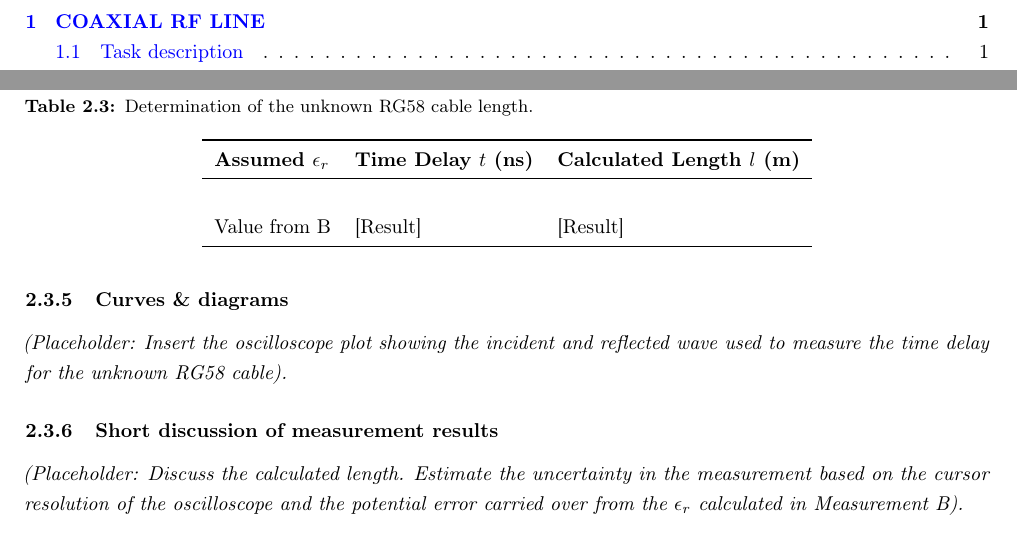
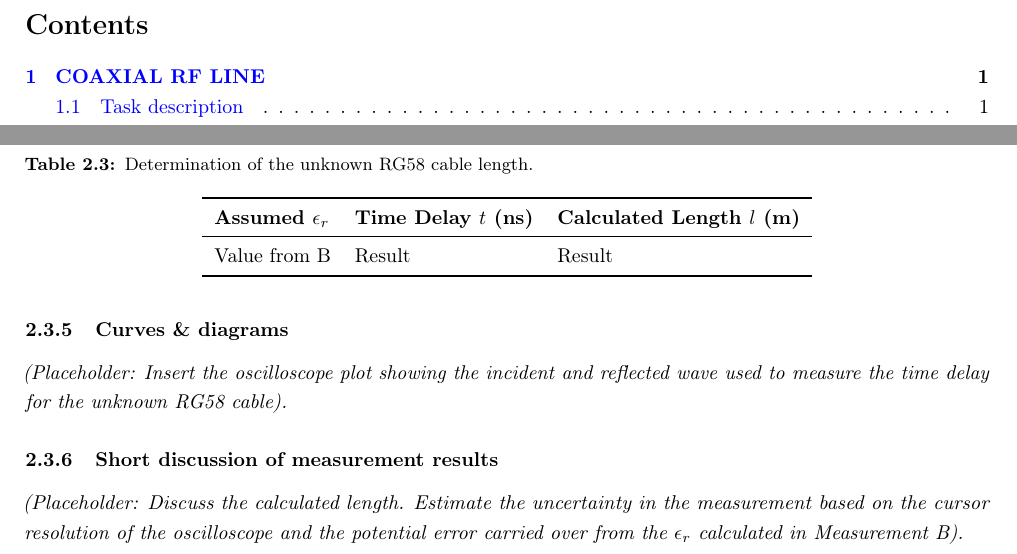
Before and after one commit to juan1th/RFE_report, a LaTeX document (main.tex, which reads Chapters/Kapitel_1.tex): two parts of pages 2 and 9 of 9 before the commit and two parts of pages 2 and 11 of 36 after it, joined at a grey line, cut at the place of the change. Compiled offline with pdfLaTeX.

Commit message:
Exp 2 & 3 Initial commit

```diff
--- a/Chapters/Kapitel_1.tex
+++ b/Chapters/Kapitel_1.tex
@@ -128,8 +128,8 @@ Using the time delay $t$ measured from the oscilloscope and the phase velocity $
     \begin{tabular}{lll}
         \toprule
         \textbf{Assumed $\epsilon_r$} & \textbf{Time Delay $t$ (ns)} & \textbf{Calculated Length $l$ (m)} \\
-        \midrule \\
-        Value from B & [Result] & [Result] \\
+        \midrule
+        {Value from B} & {Result} & {Result} \\
         \bottomrule
     \end{tabular}
 \end{table}
@@ -139,4 +139,3 @@ Using the time delay $t$ measured from the oscilloscope and the phase velocity $
 
 \subsubsection{Short discussion of measurement results}
 \textit{(Placeholder: Discuss the calculated length. Estimate the uncertainty in the measurement based on the cursor resolution of the oscilloscope and the potential error carried over from the $\epsilon_r$ calculated in Measurement B).}
-\end{document}
```
Also changed, not shown: Chapters/Kapitel_2.tex (+0 -1 lines), main.bbl (added), main.pdf, 10 other files.
